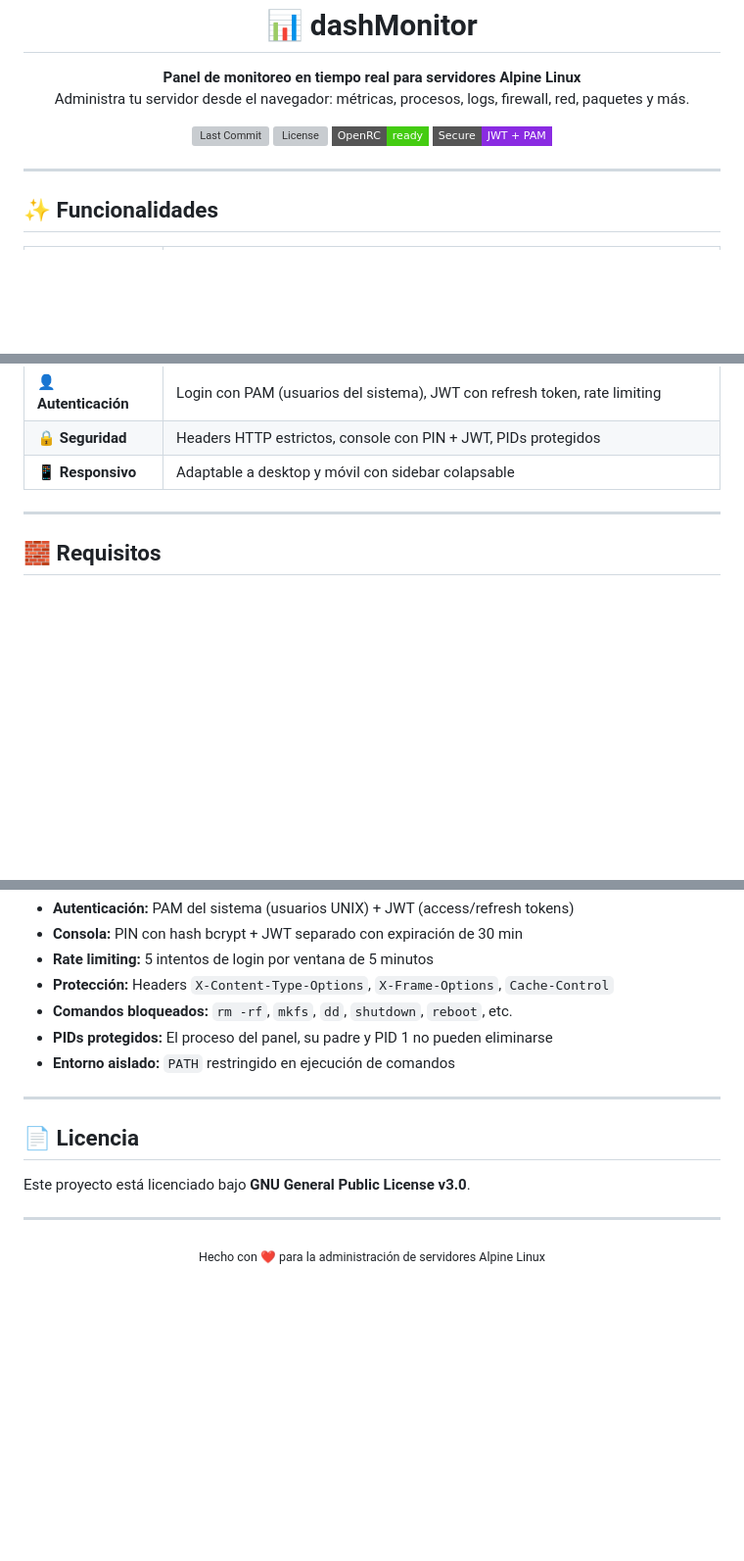
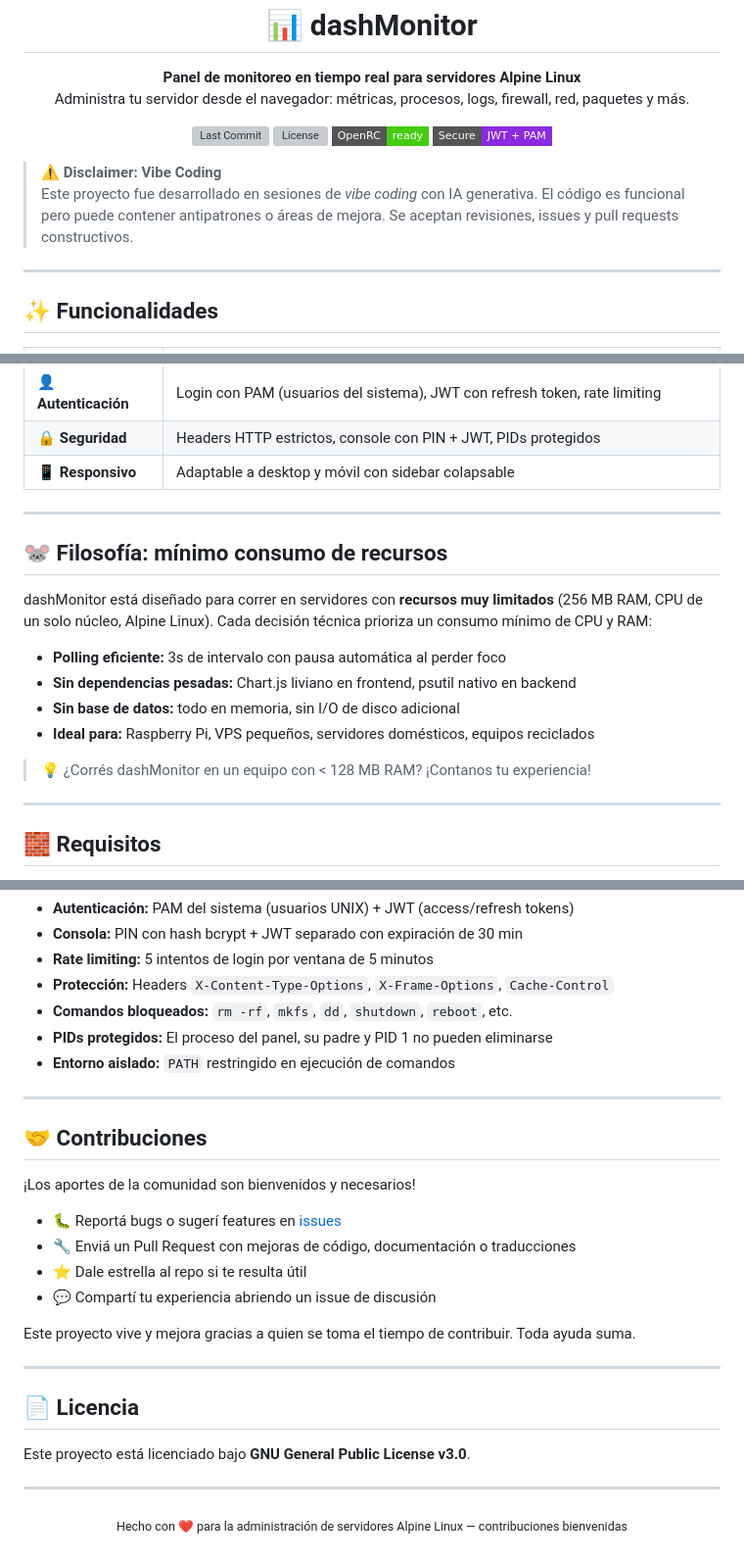
Before and after one commit to MarcoChaconR/dashMonitor, a Markdown page: README.md, 3 parts joined by grey strips. Shown at 98% size. GitHub-like rendering; badges without logos; blank space fills up the shorter version; grey boxes are pictures that could not be loaded.

Commit message:
Add vibe coding disclaimer, low-resource philosophy, and community contributions

```diff
--- a/README.md
+++ b/README.md
@@ -20,6 +20,9 @@
   <img src="https://img.shields.io/badge/Secure-JWT%20%2B%20PAM-blueviolet?style=flat-square" alt="Auth">
 </p>
 
+> ⚠️ **Disclaimer: Vibe Coding**
+> Este proyecto fue desarrollado en sesiones de *vibe coding* con IA generativa. El código es funcional pero puede contener antipatrones o áreas de mejora. Se aceptan revisiones, issues y pull requests constructivos.
+
 ---
 
 ## ✨ Funcionalidades
@@ -39,6 +42,19 @@
 | 👤 **Autenticación** | Login con PAM (usuarios del sistema), JWT con refresh token, rate limiting |
 | 🔒 **Seguridad** | Headers HTTP estrictos, console con PIN + JWT, PIDs protegidos |
 | 📱 **Responsivo** | Adaptable a desktop y móvil con sidebar colapsable |
+
+---
+
+## 🐭 Filosofía: mínimo consumo de recursos
+
+dashMonitor está diseñado para correr en servidores con **recursos muy limitados** (256 MB RAM, CPU de un solo núcleo, Alpine Linux). Cada decisión técnica prioriza un consumo mínimo de CPU y RAM:
+
+- **Polling eficiente:** 3s de intervalo con pausa automática al perder foco
+- **Sin dependencias pesadas:** Chart.js liviano en frontend, psutil nativo en backend
+- **Sin base de datos:** todo en memoria, sin I/O de disco adicional
+- **Ideal para:** Raspberry Pi, VPS pequeños, servidores domésticos, equipos reciclados
+
+> 💡 ¿Corrés dashMonitor en un equipo con < 128 MB RAM? ¡Contanos tu experiencia!
 
 ---
 
@@ -243,6 +259,19 @@ Accede a `http://localhost:9050` para el panel y `http://localhost:9050/docs` pa
 
 ---
 
+## 🤝 Contribuciones
+
+¡Los aportes de la comunidad son bienvenidos y necesarios!
+
+- 🐛 Reportá bugs o sugerí features en [issues](https://github.com/MarcoChaconR/dashMonitor/issues)
+- 🔧 Enviá un Pull Request con mejoras de código, documentación o traducciones
+- ⭐ Dale estrella al repo si te resulta útil
+- 💬 Compartí tu experiencia abriendo un issue de discusión
+
+Este proyecto vive y mejora gracias a quien se toma el tiempo de contribuir. Toda ayuda suma.
+
+---
+
 ## 📄 Licencia
 
 Este proyecto está licenciado bajo **GNU General Public License v3.0**.
@@ -250,5 +279,5 @@ Este proyecto está licenciado bajo **GNU General Public License v3.0**.
 ---
 
 <p align="center">
-  <sub>Hecho con ❤️ para la administración de servidores Alpine Linux</sub>
+  <sub>Hecho con ❤️ para la administración de servidores Alpine Linux — contribuciones bienvenidas</sub>
 </p>
```
